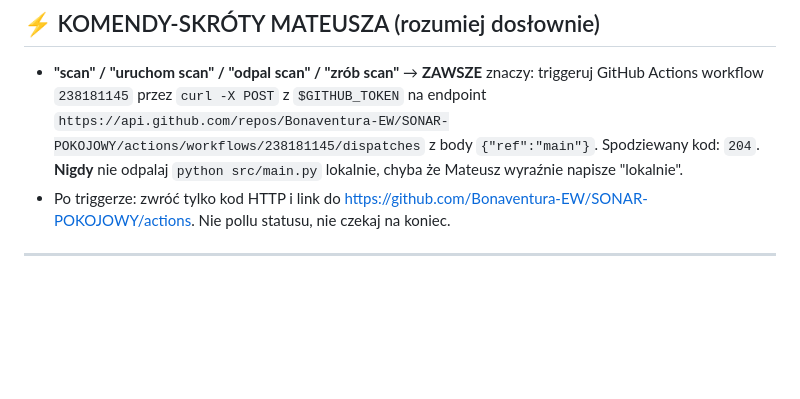
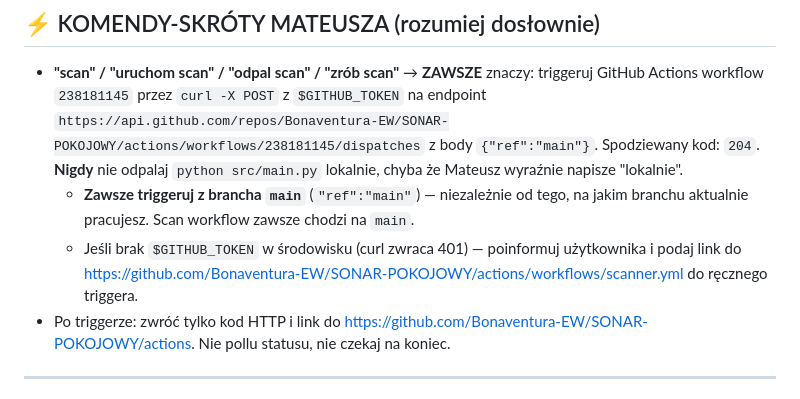
Before and after one commit to Bonaventura-EW/SONAR-POKOJOWY, a Markdown page: CLAUDE.md, the part around the change. GitHub-like rendering; blank space fills up the shorter version.

Commit message:
docs: doprecyzowanie komendy scan w CLAUDE.md — zawsze ref:main + fallback na brak tokena

```diff
--- a/CLAUDE.md
+++ b/CLAUDE.md
@@ -19,6 +19,8 @@
 ## ⚡ KOMENDY-SKRÓTY MATEUSZA (rozumiej dosłownie)
 
 - **"scan" / "uruchom scan" / "odpal scan" / "zrób scan"** → **ZAWSZE** znaczy: triggeruj GitHub Actions workflow `238181145` przez `curl -X POST` z `$GITHUB_TOKEN` na endpoint `https://api.github.com/repos/Bonaventura-EW/SONAR-POKOJOWY/actions/workflows/238181145/dispatches` z body `{"ref":"main"}`. Spodziewany kod: `204`. **Nigdy** nie odpalaj `python src/main.py` lokalnie, chyba że Mateusz wyraźnie napisze "lokalnie".
+  - **Zawsze triggeruj z brancha `main`** (`"ref":"main"`) — niezależnie od tego, na jakim branchu aktualnie pracujesz. Scan workflow zawsze chodzi na `main`.
+  - Jeśli brak `$GITHUB_TOKEN` w środowisku (curl zwraca 401) — poinformuj użytkownika i podaj link do https://github.com/Bonaventura-EW/SONAR-POKOJOWY/actions/workflows/scanner.yml do ręcznego triggera.
 - Po triggerze: zwróć tylko kod HTTP i link do https://github.com/Bonaventura-EW/SONAR-POKOJOWY/actions. Nie pollu statusu, nie czekaj na koniec.
 
 ---
```
